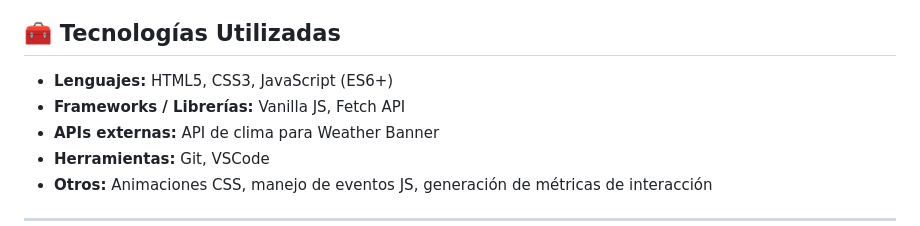
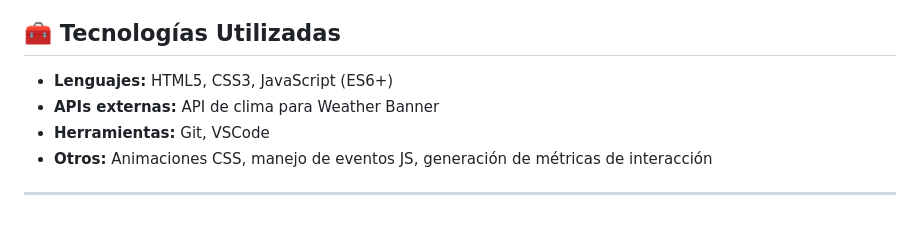
Before and after one commit to andres3455/WPP-Media-Prueba-Tecnica, a Markdown page: README.md, the part around the change. Drawn GitHub-style.

Commit message:
Remove Vanilla JS and Fetch API from technologies list

```diff
--- a/README.md
+++ b/README.md
@@ -58,7 +58,6 @@ El objetivo fue demostrar habilidades en **HTML, CSS, JavaScript**, integración
 
 ## 🧰 Tecnologías Utilizadas
 - **Lenguajes:** HTML5, CSS3, JavaScript (ES6+)
-- **Frameworks / Librerías:** Vanilla JS, Fetch API
 - **APIs externas:** API de clima para Weather Banner
 - **Herramientas:** Git, VSCode
 - **Otros:** Animaciones CSS, manejo de eventos JS, generación de métricas de interacción
```
